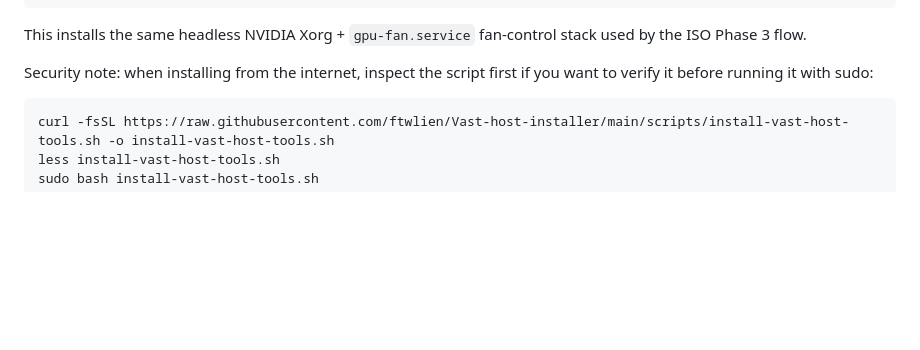
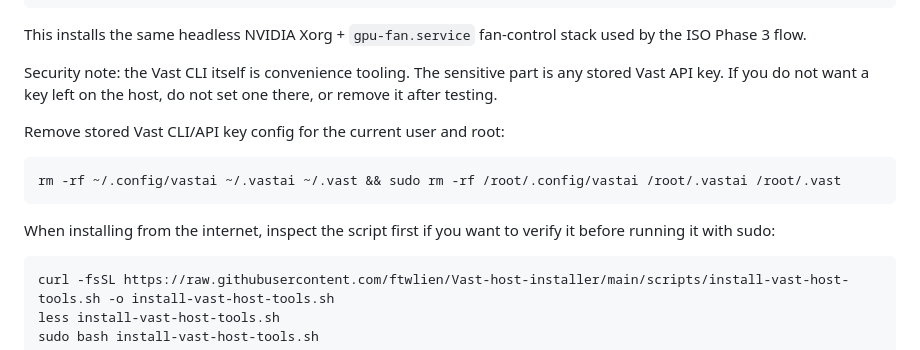
Before and after one commit to ftwlien/Vast-host-installer, a Markdown page: README.md, the part around the change. GitHub-like rendering; blank space fills up the shorter version.

Commit message:
Document Vast CLI API key cleanup

````diff
--- a/README.md
+++ b/README.md
@@ -750,7 +750,15 @@ sudo vast_gpu_fan_mode global
 
 This installs the same headless NVIDIA Xorg + `gpu-fan.service` fan-control stack used by the ISO Phase 3 flow.
 
-Security note: when installing from the internet, inspect the script first if you want to verify it before running it with sudo:
+Security note: the Vast CLI itself is convenience tooling. The sensitive part is any stored Vast API key. If you do not want a key left on the host, do not set one there, or remove it after testing.
+
+Remove stored Vast CLI/API key config for the current user and root:
+
+```bash
+rm -rf ~/.config/vastai ~/.vastai ~/.vast && sudo rm -rf /root/.config/vastai /root/.vastai /root/.vast
+```
+
+When installing from the internet, inspect the script first if you want to verify it before running it with sudo:
 
 ```bash
 curl -fsSL https://raw.githubusercontent.com/ftwlien/Vast-host-installer/main/scripts/install-vast-host-tools.sh -o install-vast-host-tools.sh
````
